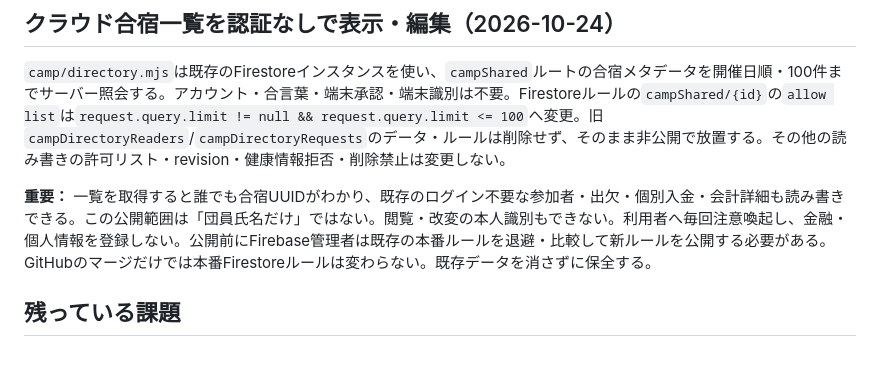
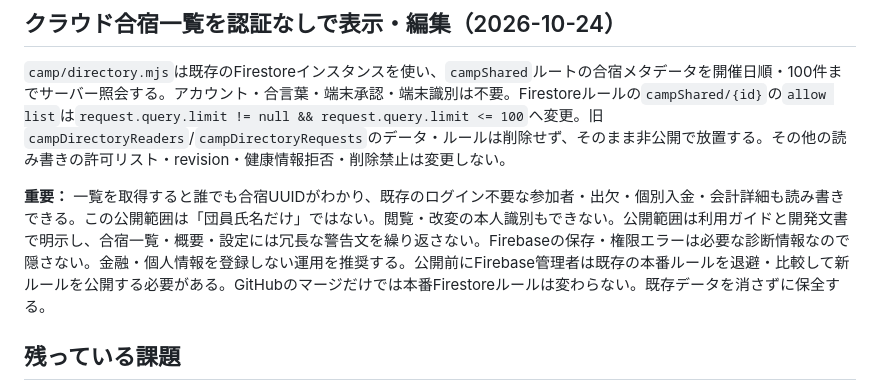
Before and after one commit to yoshimismcfc-dotcom/portal, a Markdown page: AGENTS.md, the part around the change. Rendered like a GitHub page; blank space fills up the shorter version.

Commit message:
docs(camp): keep privacy detail in guide while simplifying in-app copy

```diff
--- a/AGENTS.md
+++ b/AGENTS.md
@@ -84,7 +84,7 @@ node scripts/camp-free-browser.test.mjs  # 無料版のブラウザ検査（両
 
 `camp/directory.mjs`は既存のFirestoreインスタンスを使い、`campShared`ルートの合宿メタデータを開催日順・100件までサーバー照会する。アカウント・合言葉・端末承認・端末識別は不要。Firestoreルールの`campShared/{id}`の`allow list`は`request.query.limit != null && request.query.limit <= 100`へ変更。旧`campDirectoryReaders`/`campDirectoryRequests`のデータ・ルールは削除せず、そのまま非公開で放置する。その他の読み書きの許可リスト・revision・健康情報拒否・削除禁止は変更しない。
 
-**重要：** 一覧を取得すると誰でも合宿UUIDがわかり、既存のログイン不要な参加者・出欠・個別入金・会計詳細も読み書きできる。この公開範囲は「団員氏名だけ」ではない。閲覧・改変の本人識別もできない。利用者へ毎回注意喚起し、金融・個人情報を登録しない。公開前にFirebase管理者は既存の本番ルールを退避・比較して新ルールを公開する必要がある。GitHubのマージだけでは本番Firestoreルールは変わらない。既存データを消さずに保全する。
+**重要：** 一覧を取得すると誰でも合宿UUIDがわかり、既存のログイン不要な参加者・出欠・個別入金・会計詳細も読み書きできる。この公開範囲は「団員氏名だけ」ではない。閲覧・改変の本人識別もできない。公開範囲は利用ガイドと開発文書で明示し、合宿一覧・概要・設定には冗長な警告文を繰り返さない。Firebaseの保存・権限エラーは必要な診断情報なので隠さない。金融・個人情報を登録しない運用を推奨する。公開前にFirebase管理者は既存の本番ルールを退避・比較して新ルールを公開する必要がある。GitHubのマージだけでは本番Firestoreルールは変わらない。既存データを消さずに保全する。
 
 
 ## 残っている課題
```
